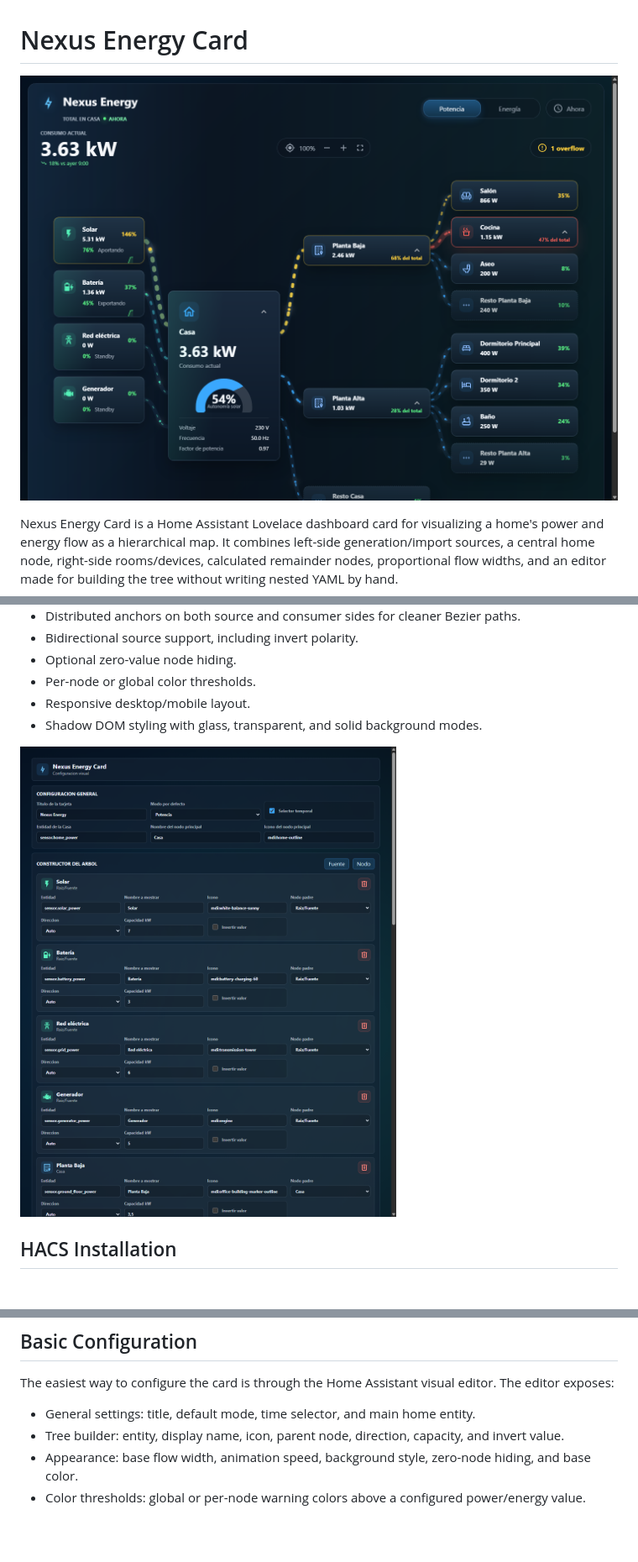
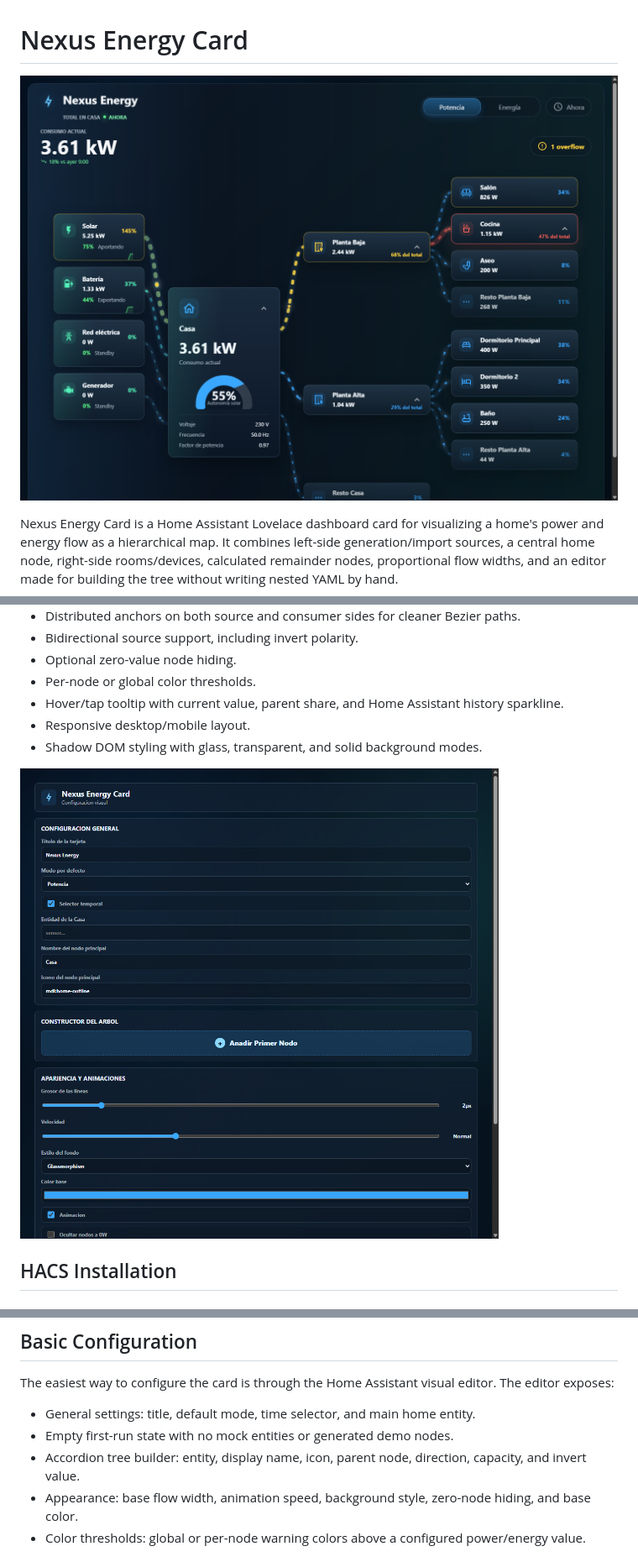
Before and after one commit to alfonsodiezramirez-upm/Nexus-Energy-Card-HA, a Markdown page: README.md, 3 parts joined by grey strips. Shown: that part at 84% size. Rendered like a GitHub page; pictures changed too: images/nexus-energy-card-editor.png, images/nexus-energy-card-preview.png; blank space fills up the shorter version.

```diff
--- a/README.md
+++ b/README.md
@@ -18,6 +18,7 @@ Nexus Energy Card is a Home Assistant Lovelace dashboard card for visualizing a
 - Bidirectional source support, including invert polarity.
 - Optional zero-value node hiding.
 - Per-node or global color thresholds.
+- Hover/tap tooltip with current value, parent share, and Home Assistant history sparkline.
 - Responsive desktop/mobile layout.
 - Shadow DOM styling with glass, transparent, and solid background modes.
 
@@ -94,7 +95,8 @@ title: Nexus Energy
 The easiest way to configure the card is through the Home Assistant visual editor. The editor exposes:
 
 - General settings: title, default mode, time selector, and main home entity.
-- Tree builder: entity, display name, icon, parent node, direction, capacity, and invert value.
+- Empty first-run state with no mock entities or generated demo nodes.
+- Accordion tree builder: entity, display name, icon, parent node, direction, capacity, and invert value.
 - Appearance: base flow width, animation speed, background style, zero-node hiding, and base color.
 - Color thresholds: global or per-node warning colors above a configured power/energy value.
 
```
Also changed, not shown: other parts of README.md (+13 -1 lines), CHANGELOG.md (+2 -0 lines), design-qa.md (+20 -6 lines), 7 other files.
